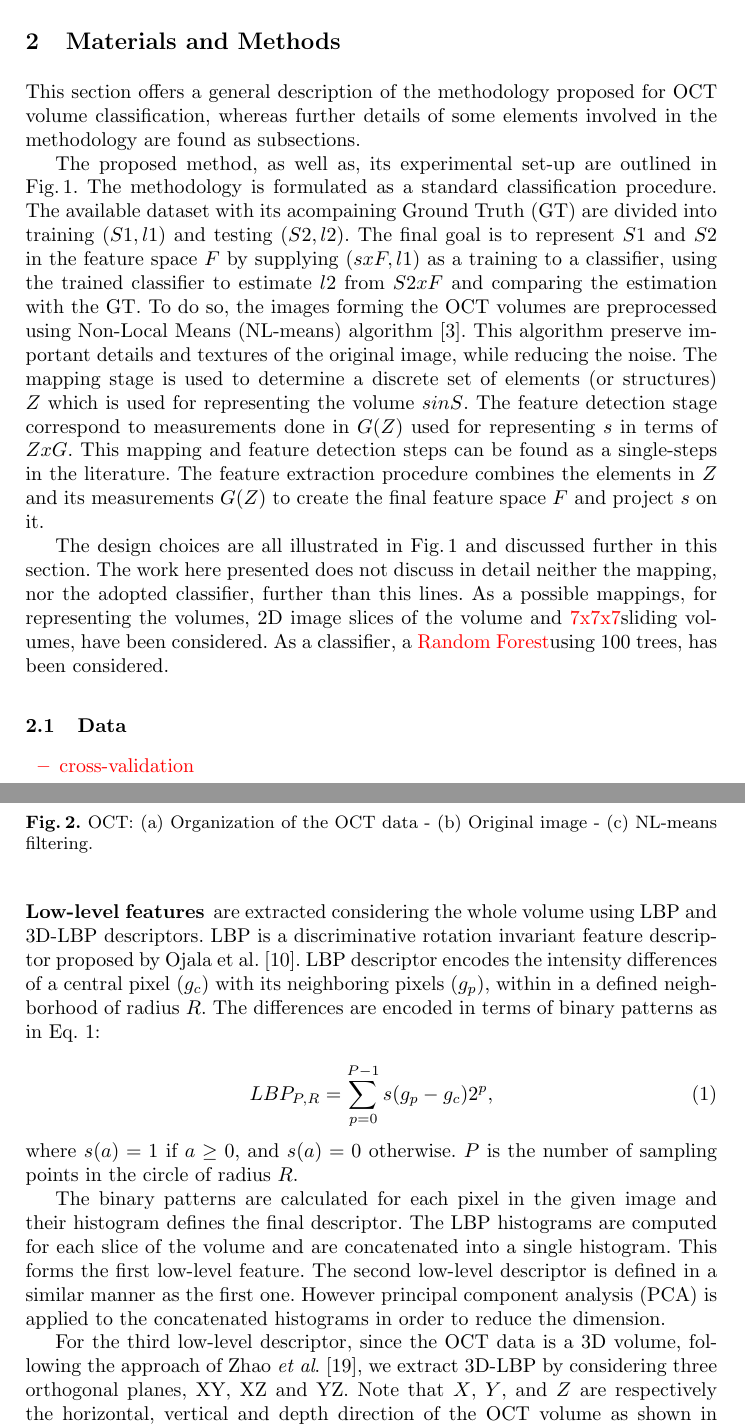
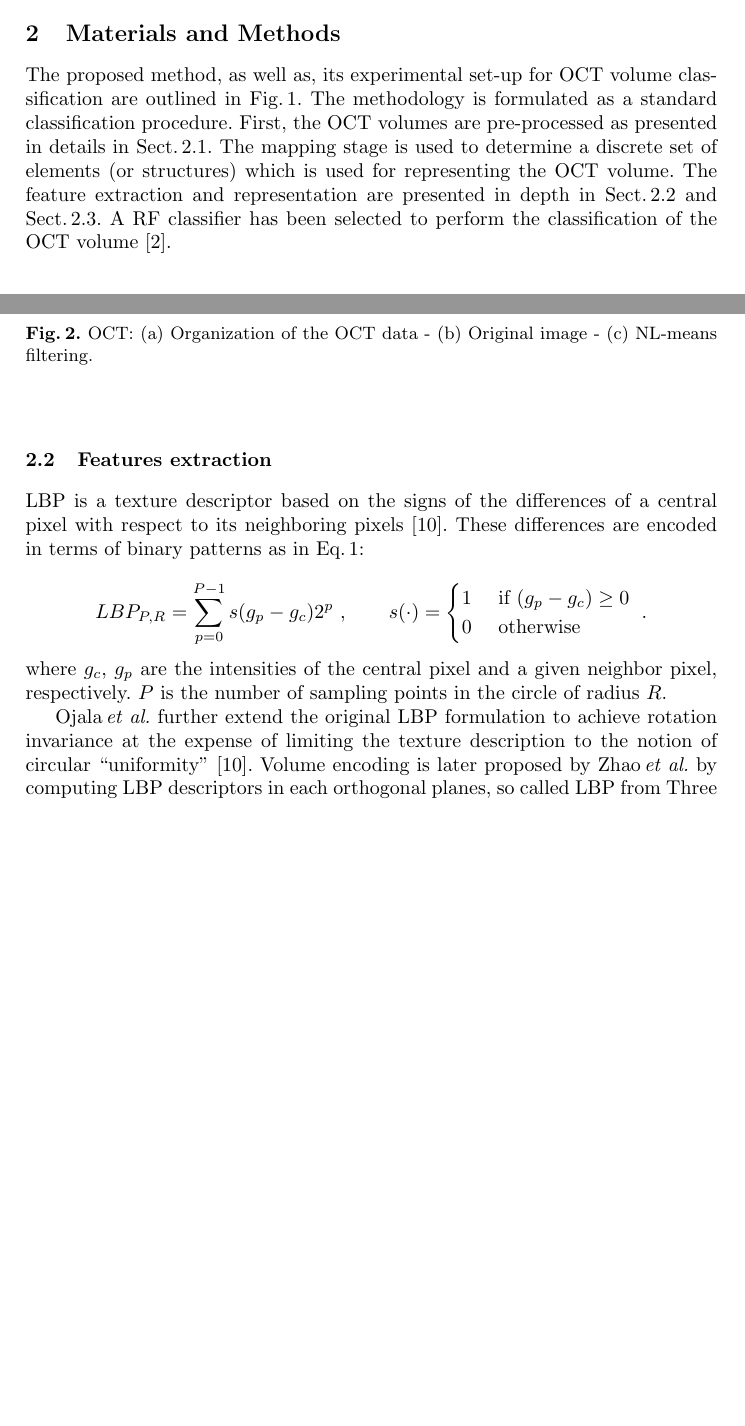
Before and after one commit to I2Cvb/oct-Report, a LaTeX paper (master.tex, which reads content/acronym_definition.tex, content/method/method.tex): two parts of pages 3 and 5 of 10 before the commit and two parts of pages 3 and 4 of 9 after it, joined at a grey line, cut so that both start at the same text, the shorter picture padded with empty space. The pictures show the PDF file master.pdf that the author committed with the source.

Commit message:
Close the method

```diff
--- a/content/acronym_definition.tex
+++ b/content/acronym_definition.tex
@@ -214,7 +214,7 @@ long= Breast Ultra-Sound
 
 \DeclareAcronym{lbptop}{
   short = LBP-TOP,
-  long =  LBP histogram from Three Orthogonal Planes
+  long =  LBP from Three Orthogonal Planes
 }
 
 \DeclareAcronym{se}{
--- a/content/method/method.tex
+++ b/content/method/method.tex
@@ -4,21 +4,23 @@
 
 \section{Materials and Methods}
 
-This section offers a general description of the methodology proposed for \ac{oct} volume classification, whereas further details of some elements involved in the methodology are found as subsections.
+The proposed method, as well as, its experimental set-up for \ac{oct} volume classification are outlined in Fig.\,\ref{fig:ML-scheme}.
+The methodology is formulated as a standard classification procedure.
+% The available dataset with its acompaining \ac{gt} are divided into training $(S1,l1)$ and testing $(S2,l2)$.
+% The final goal is to represent $S1$ and $S2$ in the feature space $F$ by supplying $(sxF,l1)$ as a training to a classifier, using the trained classifier to estimate $l2$ from $S2xF$ and comparing the estimation with the \ac{gt}.
+First, the \ac{oct} volumes are pre-processed as presented in details in Sect.\,\ref{subsec:prepro}.
+% This algorithm preserve important details and textures of the original image, while reducing the noise.
+The mapping stage is used to determine a discrete set of elements (or structures) which is used for representing the \ac{oct} volume.
+The feature extraction and representation are presented in depth in Sect.\,\ref{subsec:feaext} and Sect.\,\ref{subsec:fearep}.
+% The feature detection stage correspond to measurements done in $G(Z)$ used for representing $s$ in terms of $ZxG$.
+% This mapping and feature detection steps can be found as a single-steps in the literature.
+% The feature extraction procedure combines the elements in $Z$ and its measurements $G(Z)$ to create the final feature space $F$ and project $s$ on it.
+A \ac{rf} classifier has been selected to perform the classification of the \ac{oct} volume~\cite{breiman2001random}.
+% The design choices are all illustrated in Fig.\,\ref{fig:ML-scheme} and discussed further in this section. The work here presented does not discuss in detail neither the mapping, nor the adopted classifier, further than this lines.
+% As a possible mappings, for representing the volumes, 2D image slices of the volume and \color{red}{7x7x7}\color{black} sliding volumes, have been considered.
+% As a classifier, a \color{red}{Random Forest}\color{black} using 100 trees, has been considered.
 
-The proposed method, as well as, its experimental set-up are outlined in Fig.\,\ref{fig:ML-scheme}.
-The methodology is formulated as a standard classification procedure.
-The available dataset with its acompaining \ac{gt} are divided into training $(S1,l1)$ and testing $(S2,l2)$.
-The final goal is to represent $S1$ and $S2$ in the feature space $F$ by supplying $(sxF,l1)$ as a training to a classifier, using the trained classifier to estimate $l2$ from $S2xF$ and comparing the estimation with the \ac{gt}.
-To do so, the images forming the \ac{oct} volumes are preprocessed using \ac{nlm} algorithm \cite{buades2005non}. This algorithm preserve important details and textures of the original image, while reducing the noise.
-The mapping stage is used to determine a discrete set of elements (or structures) $Z$  which is used for representing the volume $s  in S$.
-The feature detection stage correspond to measurements done in $G(Z)$ used for representing $s$ in terms of $ZxG$.
-This mapping and feature detection steps can be found as a single-steps in the literature.
-The feature extraction procedure combines the elements in $Z$ and its measurements $G(Z)$ to create the final feature space $F$ and project $s$ on it.
 
-The design choices are all illustrated in Fig.\,\ref{fig:ML-scheme} and discussed further in this section. The work here presented does not discuss in detail neither the mapping, nor the adopted classifier, further than this lines.
-As a possible mappings, for representing the volumes, 2D image slices of the volume and \color{red}{7x7x7}\color{black} sliding volumes, have been considered.
-As a classifier, a \color{red}{Random Forest}\color{black} using 100 trees, has been considered.
 
 \begin{figure}[h]
   \centering{
@@ -34,3 +31,0 @@ As a classifier, a \color{red}{Random Forest}\color{black} using 100 trees, has
-  \item our dataset
-  \item DUC dataset
-  \end{itemize}}\color{black}
@@ -42,5 +44,5 @@ For evaluation purposes, the results have been cross-validated, by splitting the
 
-\subsection{Image pre-processing}
+\subsection{Image pre-processing}\label{subsec:prepro}
 
 \Ac{oct} images are known to be affected by a speckle noise~\cite{schmitt1999speckle}.
 Subsequently, \ac{nlm}~\cite{buades2005non} filtering has been previously successfully used in \ac{us} images to filter similar noise~\cite{Coupe2009} and is used in our framework to denoise each B-scan (i.e. $y$ axis) of the  \ac{oct} volumes (see in Fig.\,\ref{subfig:vol}).
@@ -61,5 +63,12 @@ An example of filtering using \ac{nlm} filter on \ac{oct} image is depicted in F
   \label{fig:denoise}
 \end{figure}
 
-\subsection{Features extraction}
-Need to write something here !!!
+\subsection{Features extraction}\label{subsec:feaext}
+
+\ac{lbp} is a texture descriptor based on the signs of the differences of a central pixel with respect to its neighboring pixels~\cite{ojala2002multiresolution}.
+%More precisely, this descriptor encodes the intensity differences of a central pixel ($g_c$) with its neighboring pixels ($g_{p}$), within in a defined neighborhood of radius $R$.
+These differences are encoded in terms of binary patterns as in~Eq.\,\ref{Eq:LBP}:
+
+\begin{equation}\label{Eq:LBP}
+LBP_{P,R} = \sum_{p=0}^{P-1}s(g_{p} - g_{c})2^{p} \ , \qquad s(\cdot) = \begin{cases}
+    1  & \ \text{if } (g_{p} - g_{c}) \geq 0\\
@@ -65,0 +86,7 @@ Need to write something here !!!
+\noindent where $g_c$, $g_{p}$ are the intensities of the central pixel and a given neighbor pixel, respectively. $P$ is the number of sampling points in the circle of radius $R$.
+
+Ojala\,\textit{et al.} further extend the original \ac{lbp} formulation to achieve rotation invariance at the expense of limiting the texture description to the notion of circular ``uniformity''~\cite{ojala2002multiresolution}. Volume encoding is later proposed by Zhao\,\textit{et al.} by computing \ac{lbp} descriptors in each orthogonal planes, so called \ac{lbptop}.
+
+\begin{figure}
+  \centering
+  \hspace*{\fill}
@@ -66,16 +114,10 @@ Need to write something here !!!
 
 
-\subsubsection{Low-level features} are extracted considering the whole volume using LBP and 3D-LBP descriptors.
-LBP is a discriminative rotation invariant feature descriptor proposed by Ojala et al. \cite{ojala2002multiresolution}.
-LBP descriptor encodes the intensity differences of a central pixel ($g_c$) with its neighboring pixels ($g_{p}$), within in a defined neighborhood of radius $R$. The differences are encoded in terms of binary patterns as in~Eq. \ref{Eq:LBP}:
+Note that in the 2D case, each slice is divided into patches of size $N\times N$ and we extract 2D-LBP from each patch, while in the 3D case, the volume is divided into $N \times N \times N$ patches and 3D-LBP histograms are computed. In our experiments in Section 3, we set $N=7$, and vary the size of the codebook $K$ in the range $\{2, 4, 8, 16, 32, 64, 100 \}$.
 
-\begin{equation} \label{Eq:LBP}
-LBP_{P,R} = \sum_{p=0}^{P-1}s(g_{p} - g_{c})2^{p},
-\end{equation}
-where $s(a) = 1$ if $a \geq 0$, and $s(a)=0$ otherwise. $P$ is the number of sampling points in the circle of radius $R$.
+\end{description}
 
-The binary patterns are calculated for each pixel in the given image and their histogram defines the final descriptor.
-The LBP histograms are computed for each slice of the volume and are concatenated into a single histogram. This forms the first low-level feature.
-The second low-level descriptor is defined in a similar manner as the first one. However principal component analysis (PCA) is applied to the concatenated histograms in order to reduce the dimension.
+%\subsubsection{Low-level features} are extracted considering the whole volume using LBP and 3D-LBP descriptors.
+% LBP is a discriminative rotation invariant feature descriptor proposed by Ojala et al. \cite{ojala2002multiresolution}.
+% LBP descriptor encodes the intensity differences of a central pixel ($g_c$) with its neighboring pixels ($g_{p}$), within in a defined neighborhood of radius $R$. The differences are encoded in terms of binary patterns as in~Eq. \ref{Eq:LBP}:
 
-For the third low-level descriptor, since the OCT data is a 3D volume, following the approach of Zhao \textit{et al}. \cite{zhao2007dynamic}, we extract 3D-LBP by considering three orthogonal planes, XY, XZ and YZ. Note that $X$, $Y$, and $Z$ are respectively the horizontal, vertical and depth direction of the OCT volume as shown in Figure~\ref{fig:oct_data}(a).
@@ -92,2 +144 @@ Note that in the 2D case, each slice is divided into patches of size $N\times N$
 
-\subsection{Classification}
```
Also changed, not shown: content/experiment/experiment.tex (+8 -7 lines), content/results/results.tex (+21 -2 lines), content/method/figures/lbp.png (added), content/method/figures/volume.png (added), master.pdf, content/method/method.tex (89 more changed lines).
